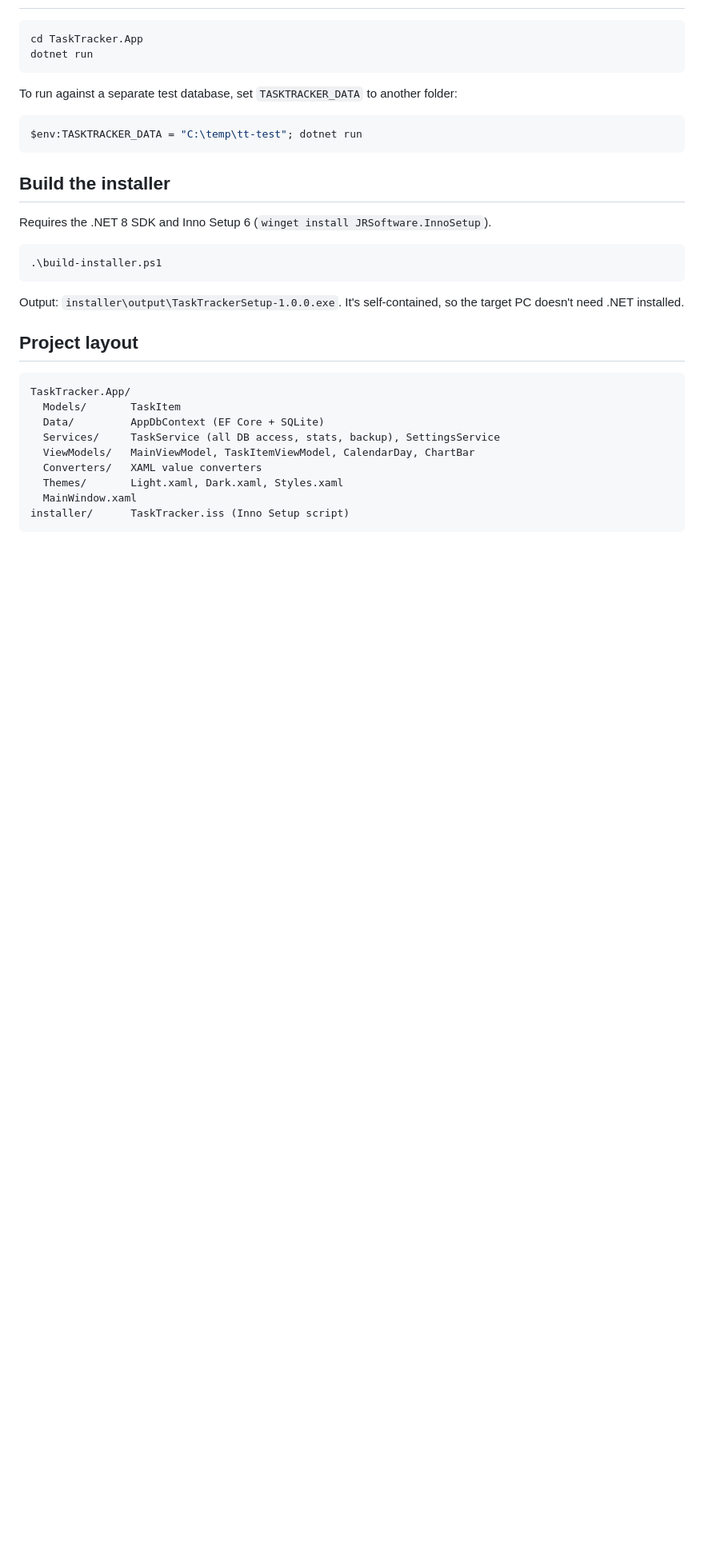
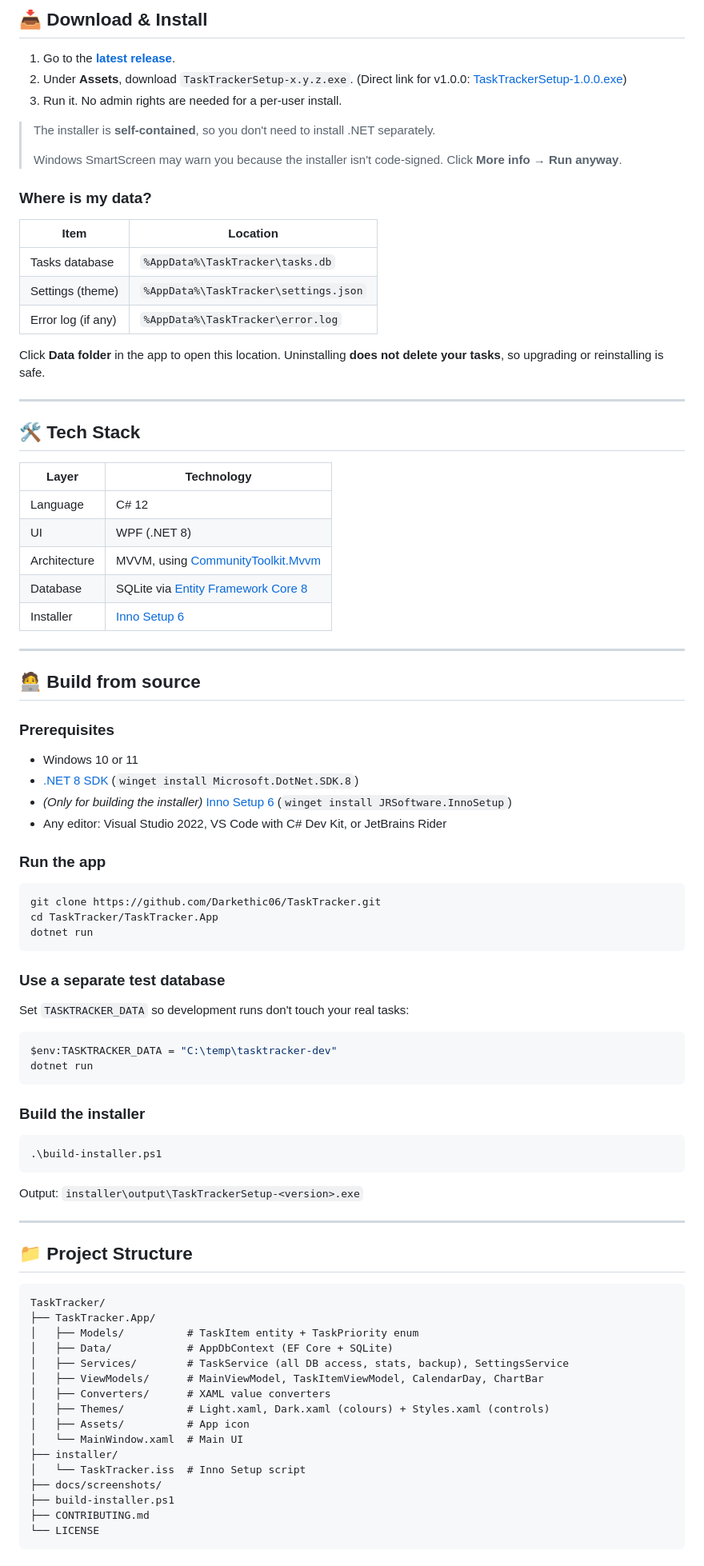
Before and after one commit to Darkethic06/TaskTracker, a Markdown page: README.md, the part around one of its changes. Shown at 80% size. Drawn GitHub-style; blank space fills up the shorter version.

````diff
--- a/README.md
+++ b/README.md
@@ -23,28 +68,86 @@ Uninstalling the app does **not** delete your tasks.
+## 📥 Download & Install
+
+1. Go to the [**latest release**](https://github.com/Darkethic06/TaskTracker/releases/latest).
+2. Under **Assets**, download `TaskTrackerSetup-x.y.z.exe`.
+   (Direct link for v1.0.0: [TaskTrackerSetup-1.0.0.exe](https://github.com/Darkethic06/TaskTracker/releases/download/v1.0.0/TaskTrackerSetup-1.0.0.exe))
+3. Run it. No admin rights are needed for a per-user install.
+
+> The installer is **self-contained**, so you don't need to install .NET separately.
+>
+> Windows SmartScreen may warn you because the installer isn't code-signed. Click **More info → Run anyway**.
+
+### Where is my data?
+
+| Item | Location |
+|---|---|
+| Tasks database | `%AppData%\TaskTracker\tasks.db` |
+| Settings (theme) | `%AppData%\TaskTracker\settings.json` |
+| Error log (if any) | `%AppData%\TaskTracker\error.log` |
+
+Click **Data folder** in the app to open this location.
+Uninstalling **does not delete your tasks**, so upgrading or reinstalling is safe.
+
+---
+
+## 🛠 Tech Stack
+
+| Layer | Technology |
+|---|---|
+| Language | C# 12 |
+| UI | WPF (.NET 8) |
+| Architecture | MVVM, using [CommunityToolkit.Mvvm](https://github.com/CommunityToolkit/dotnet) |
+| Database | SQLite via [Entity Framework Core 8](https://learn.microsoft.com/ef/core/) |
+| Installer | [Inno Setup 6](https://jrsoftware.org/isinfo.php) |
+
+---
+
+## 🧑‍💻 Build from source
+
+### Prerequisites
+- Windows 10 or 11
+- [.NET 8 SDK](https://dotnet.microsoft.com/download/dotnet/8.0) (`winget install Microsoft.DotNet.SDK.8`)
+- *(Only for building the installer)* [Inno Setup 6](https://jrsoftware.org/isdl.php) (`winget install JRSoftware.InnoSetup`)
+- Any editor: Visual Studio 2022, VS Code with C# Dev Kit, or JetBrains Rider
+
+### Run the app
 ```powershell
-cd TaskTracker.App
+git clone https://github.com/Darkethic06/TaskTracker.git
+cd TaskTracker/TaskTracker.App
 dotnet run
 ```
-To run against a separate test database, set `TASKTRACKER_DATA` to another folder:
+
+### Use a separate test database
+Set `TASKTRACKER_DATA` so development runs don't touch your real tasks:
 ```powershell
-$env:TASKTRACKER_DATA = "C:\temp\tt-test"; dotnet run
+$env:TASKTRACKER_DATA = "C:\temp\tasktracker-dev"
+dotnet run
 ```
 
-## Build the installer
-Requires the .NET 8 SDK and Inno Setup 6 (`winget install JRSoftware.InnoSetup`).
+### Build the installer
 ```powershell
 .\build-installer.ps1
 ```
-Output: `installer\output\TaskTrackerSetup-1.0.0.exe`. It's self-contained, so the target PC doesn't need .NET installed.
+Output: `installer\output\TaskTrackerSetup-<version>.exe`
 
-## Project layout
+---
+
+## 📁 Project Structure
+
 ```
-TaskTracker.App/
-  Models/       TaskItem
-  Data/         AppDbContext (EF Core + SQLite)
-  Services/     TaskService (all DB access, stats, backup), SettingsService
-  ViewModels/   MainViewModel, TaskItemViewModel, CalendarDay, ChartBar
-  Converters/   XAML value converters
-  Themes/       Light.xaml, Dark.xaml, Styles.xaml
-  MainWindow.xaml
-installer/      TaskTracker.iss (Inno Setup script)
+TaskTracker/
+├── TaskTracker.App/
+│   ├── Models/          # TaskItem entity + TaskPriority enum
+│   ├── Data/            # AppDbContext (EF Core + SQLite)
+│   ├── Services/        # TaskService (all DB access, stats, backup), SettingsService
+│   ├── ViewModels/      # MainViewModel, TaskItemViewModel, CalendarDay, ChartBar
+│   ├── Converters/      # XAML value converters
+│   ├── Themes/          # Light.xaml, Dark.xaml (colours) + Styles.xaml (controls)
+│   ├── Assets/          # App icon
+│   └── MainWindow.xaml  # Main UI
+├── installer/
+│   └── TaskTracker.iss  # Inno Setup script
+├── docs/screenshots/
+├── build-installer.ps1
+├── CONTRIBUTING.md
+└── LICENSE
 ```
````
Also changed, not shown: other parts of README.md (+125 -16 lines), CONTRIBUTING.md (added, +77 -0 lines), docs/logo.png (added), docs/screenshots/daily-tasks-dark.png (added), docs/screenshots/daily-tasks-light.png (added), docs/screenshots/dashboard-dark.png (added), 1 other file.
